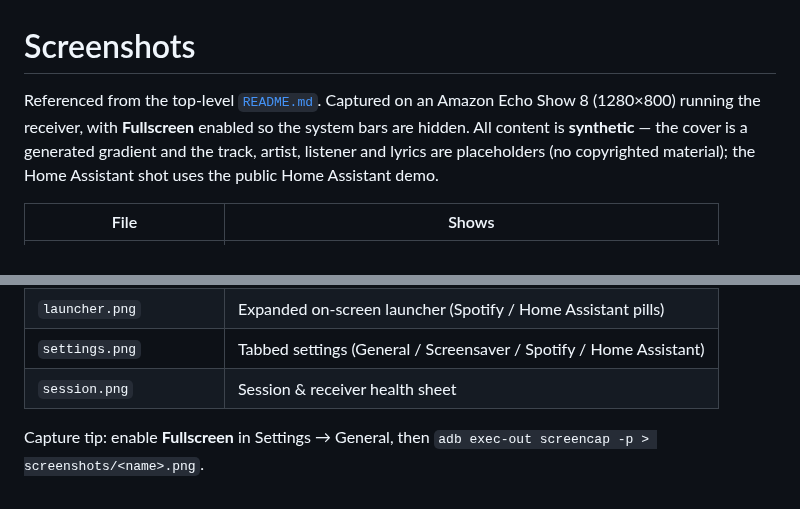
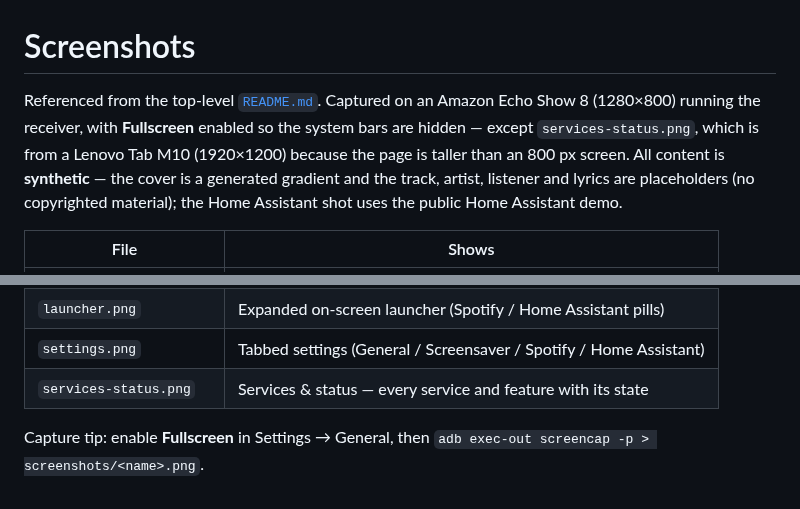
Before and after one commit to SerafiniJose/rusty, a Markdown page: screenshots/README.md, 2 parts joined by grey strips. Rendered like a GitHub page.

```diff
--- a/screenshots/README.md
+++ b/screenshots/README.md
@@ -1,7 +1,9 @@
 # Screenshots
 
 Referenced from the top-level [`README.md`](../README.md). Captured on an Amazon Echo Show 8
-(1280×800) running the receiver, with **Fullscreen** enabled so the system bars are hidden. All
+(1280×800) running the receiver, with **Fullscreen** enabled so the system bars are hidden —
+except `services-status.png`, which is from a Lenovo Tab M10 (1920×1200) because the page is
+taller than an 800 px screen. All
 content is **synthetic** — the cover is a generated gradient and the track, artist, listener and
 lyrics are placeholders (no copyrighted material); the Home Assistant shot uses the public Home
 Assistant demo.
@@ -15,7 +17,7 @@ Assistant demo.
 | `home-assistant.png` | Home Assistant dashboard in the WebView (public demo) |
 | `launcher.png` | Expanded on-screen launcher (Spotify / Home Assistant pills) |
 | `settings.png` | Tabbed settings (General / Screensaver / Spotify / Home Assistant) |
-| `session.png` | Session & receiver health sheet |
+| `services-status.png` | Services & status — every service and feature with its state |
 
 Capture tip: enable **Fullscreen** in Settings → General, then
 `adb exec-out screencap -p > screenshots/<name>.png`.
```
Also changed, not shown: CHANGELOG.md (+36 -1 lines), README.md (+12 -7 lines), screenshots/services-status.png (added), screenshots/session.png (deleted), 1 other file.
